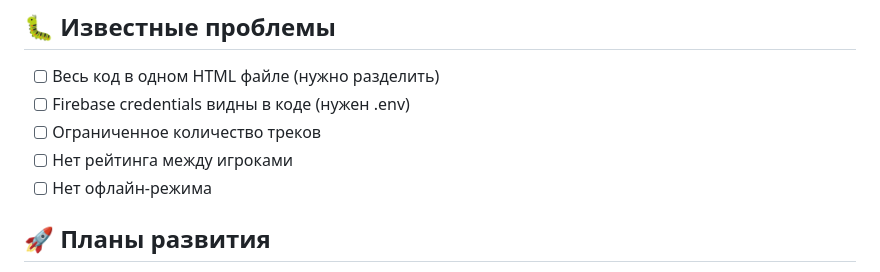
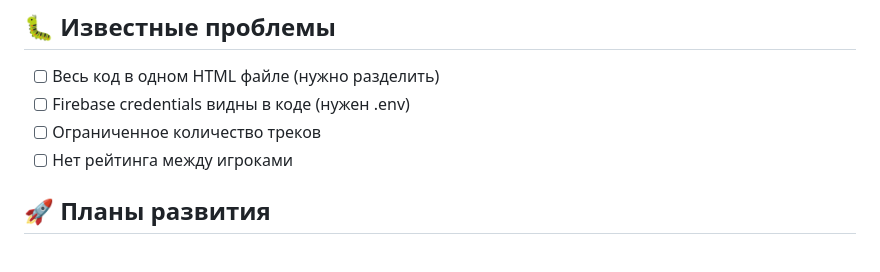
Before and after one commit to zetpaon/musicallo, a Markdown page: README.md, the part around the change. Drawn GitHub-style.

```diff
--- a/README.md
+++ b/README.md
@@ -161,7 +161,6 @@ FIREBASE_APP_ID=your_app_id
 - [ ] Firebase credentials видны в коде (нужен .env)
 - [ ] Ограниченное количество треков
 - [ ] Нет рейтинга между игроками
-- [ ] Нет офлайн-режима
 
 ## 🚀 Планы развития
 
```
